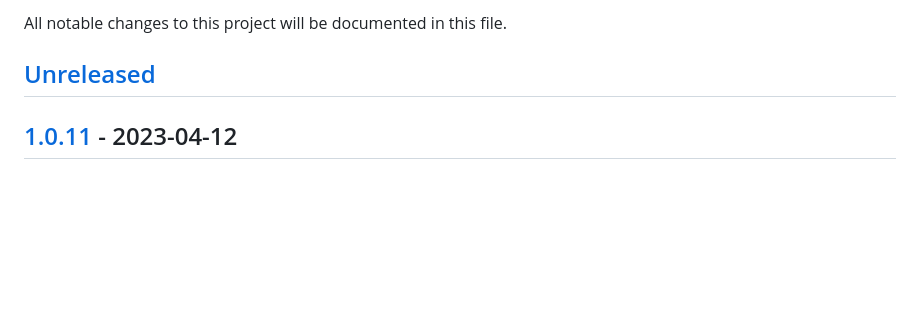
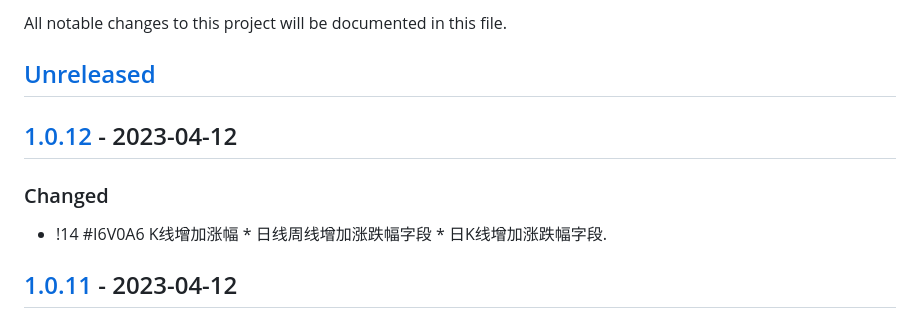
Before and after one commit to quant1x/data, a Markdown page: CHANGELOG.md, the part around the change printed below. Rendered like a GitHub page; blank space fills up the shorter version.

Commit message:
update changelog

```diff
--- a/CHANGELOG.md
+++ b/CHANGELOG.md
@@ -2,6 +2,10 @@
 All notable changes to this project will be documented in this file.
 
 ## [Unreleased]
+
+## [1.0.12] - 2023-04-12
+### Changed
+- !14 #I6V0A6 K线增加涨幅 * 日线周线增加涨跌幅字段 * 日K线增加涨跌幅字段.
 
 ## [1.0.11] - 2023-04-12
 ### Changed
```
Also changed, not shown: other parts of CHANGELOG.md (+2 -1 lines).
